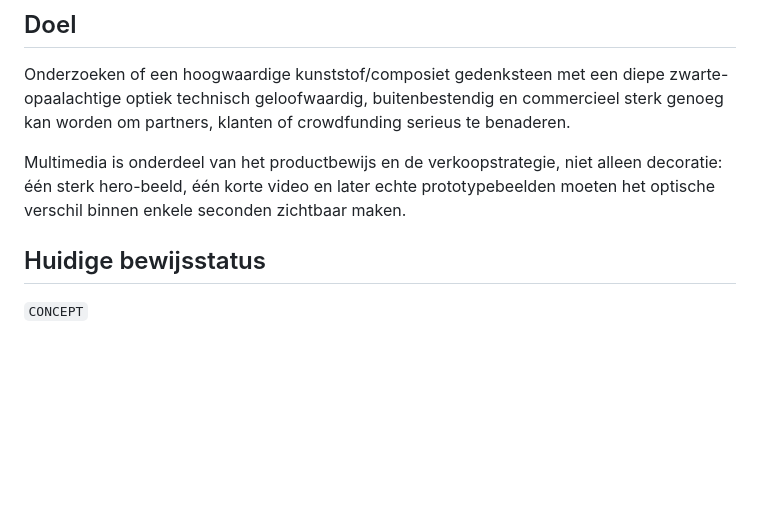
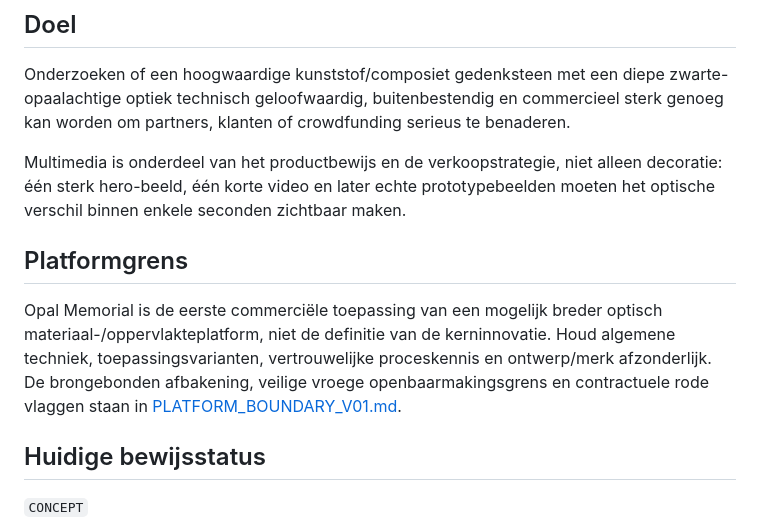
Before and after one commit to ikbenra/WijSAmen-, a Markdown page: projects/opal-memorial/README.md, the part around the change. GitHub-like rendering; blank space fills up the shorter version.

Commit message:
Link Opal platform boundary

```diff
--- a/projects/opal-memorial/README.md
+++ b/projects/opal-memorial/README.md
@@ -5,6 +5,10 @@
 Onderzoeken of een hoogwaardige kunststof/composiet gedenksteen met een diepe zwarte-opaalachtige optiek technisch geloofwaardig, buitenbestendig en commercieel sterk genoeg kan worden om partners, klanten of crowdfunding serieus te benaderen.
 
 Multimedia is onderdeel van het productbewijs en de verkoopstrategie, niet alleen decoratie: één sterk hero-beeld, één korte video en later echte prototypebeelden moeten het optische verschil binnen enkele seconden zichtbaar maken.
+
+## Platformgrens
+
+Opal Memorial is de eerste commerciële toepassing van een mogelijk breder optisch materiaal-/oppervlakteplatform, niet de definitie van de kerninnovatie. Houd algemene techniek, toepassingsvarianten, vertrouwelijke proceskennis en ontwerp/merk afzonderlijk. De brongebonden afbakening, veilige vroege openbaarmakingsgrens en contractuele rode vlaggen staan in [PLATFORM_BOUNDARY_V01.md](./PLATFORM_BOUNDARY_V01.md).
 
 ## Huidige bewijsstatus
 
```
